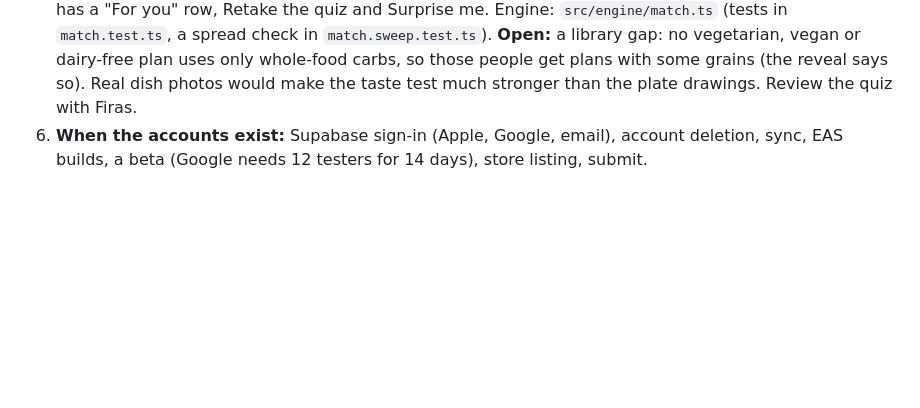
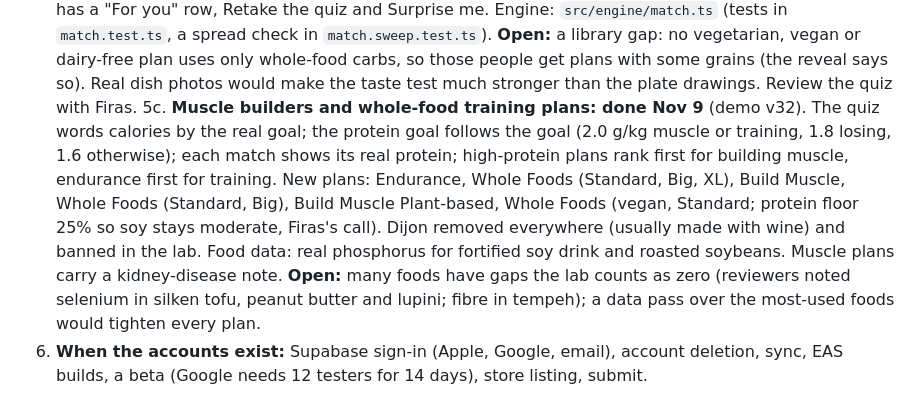
Before and after one commit to Firasmaraby/80-Meal-Planner, a Markdown page: docs/NEXT.md, the part around the change. Drawn GitHub-style; blank space fills up the shorter version.

```diff
--- a/docs/NEXT.md
+++ b/docs/NEXT.md
@@ -48,6 +48,7 @@ Read this first, then `content/STATUS.md` (session log at the bottom), `content/
 4. **Final content pass: pork, alcohol and soft eggs done Nov 6** (house bans in the lab for every family). Rebuild, full checks and demo done Nov 6 (v26). Pork-dish names used as inspiration are renamed too (Nov 9), and the lab now blocks those names and any pork word in a recipe id.
 5. **Paywall screens: done Nov 9** (demo v27). A hard paywall right after onboarding: "Your plan is ready" with the plan they picked, yearly first ($59.99, $5.00 a month, save 49%) or monthly ($9.99), a 7-day free week with a dated timeline, a day 5 reminder notification on phones, Restore purchases, Terms and Privacy, and the renewal terms. The You tab has a Membership section (status, Manage subscription, Restore purchases) and, for the team, Reset demo membership. Purchases go through `src/lib/purchases.ts` (a demo layer today); RevenueCat replaces it in that one file once the store accounts exist. Pure logic and tests are in `src/lib/paywall.ts`. **Open:** real Terms and Privacy pages (placeholder URLs in `src/lib/paywall.ts`), RevenueCat products and the `react-native-purchases` wiring (needs a development build).
 5b. **Plan discovery, first version: done Nov 9** (demo v28). A "Find my plan" quiz in onboarding: why you came (up to 2), a taste test of 8 dishes, diet, carbs, weeknight time, who you cook for, budget, then body numbers. A live plan counter (104 down to your picks) and the nutrient board fill as people answer; the reveal shows one top match with "why this fits you" and a day of meals, two different alternatives, and Quicker, More adventurous and Cheaper nudges. The Plans tab has a "For you" row, Retake the quiz and Surprise me. Engine: `src/engine/match.ts` (tests in `match.test.ts`, a spread check in `match.sweep.test.ts`). **Open:** a library gap: no vegetarian, vegan or dairy-free plan uses only whole-food carbs, so those people get plans with some grains (the reveal says so). Real dish photos would make the taste test much stronger than the plate drawings. Review the quiz with Firas.
+5c. **Muscle builders and whole-food training plans: done Nov 9** (demo v32). The quiz words calories by the real goal; the protein goal follows the goal (2.0 g/kg muscle or training, 1.8 losing, 1.6 otherwise); each match shows its real protein; high-protein plans rank first for building muscle, endurance first for training. New plans: Endurance, Whole Foods (Standard, Big, XL), Build Muscle, Whole Foods (Standard, Big), Build Muscle Plant-based, Whole Foods (vegan, Standard; protein floor 25% so soy stays moderate, Firas's call). Dijon removed everywhere (usually made with wine) and banned in the lab. Food data: real phosphorus for fortified soy drink and roasted soybeans. Muscle plans carry a kidney-disease note. **Open:** many foods have gaps the lab counts as zero (reviewers noted selenium in silken tofu, peanut butter and lupini; fibre in tempeh); a data pass over the most-used foods would tighten every plan.
 6. **When the accounts exist:** Supabase sign-in (Apple, Google, email), account deletion, sync, EAS builds, a beta (Google needs 12 testers for 14 days), store listing, submit.
 
 ## How each family is made (quality loop)
```
Also changed, not shown: content/STATUS.md (+1 -0 lines).
